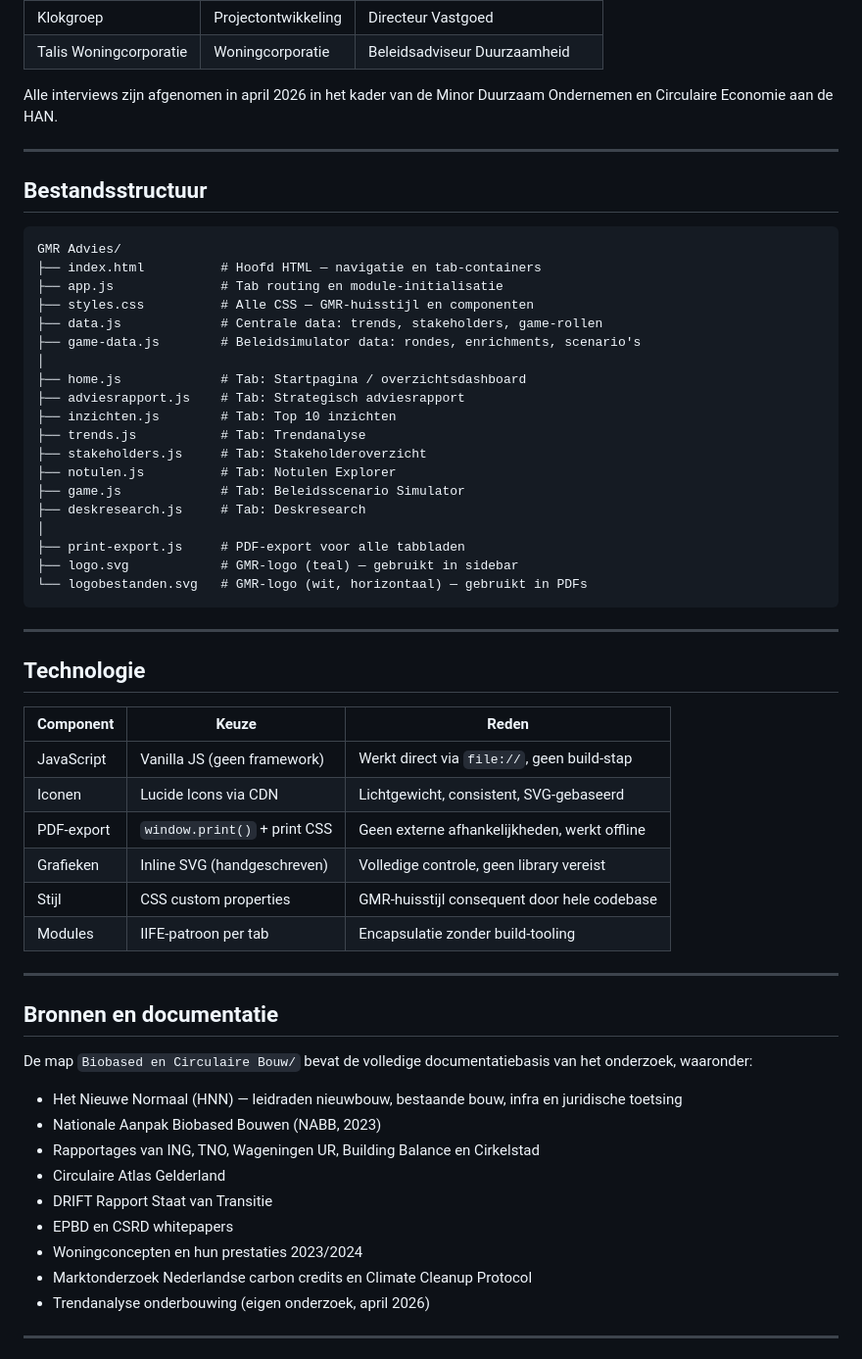
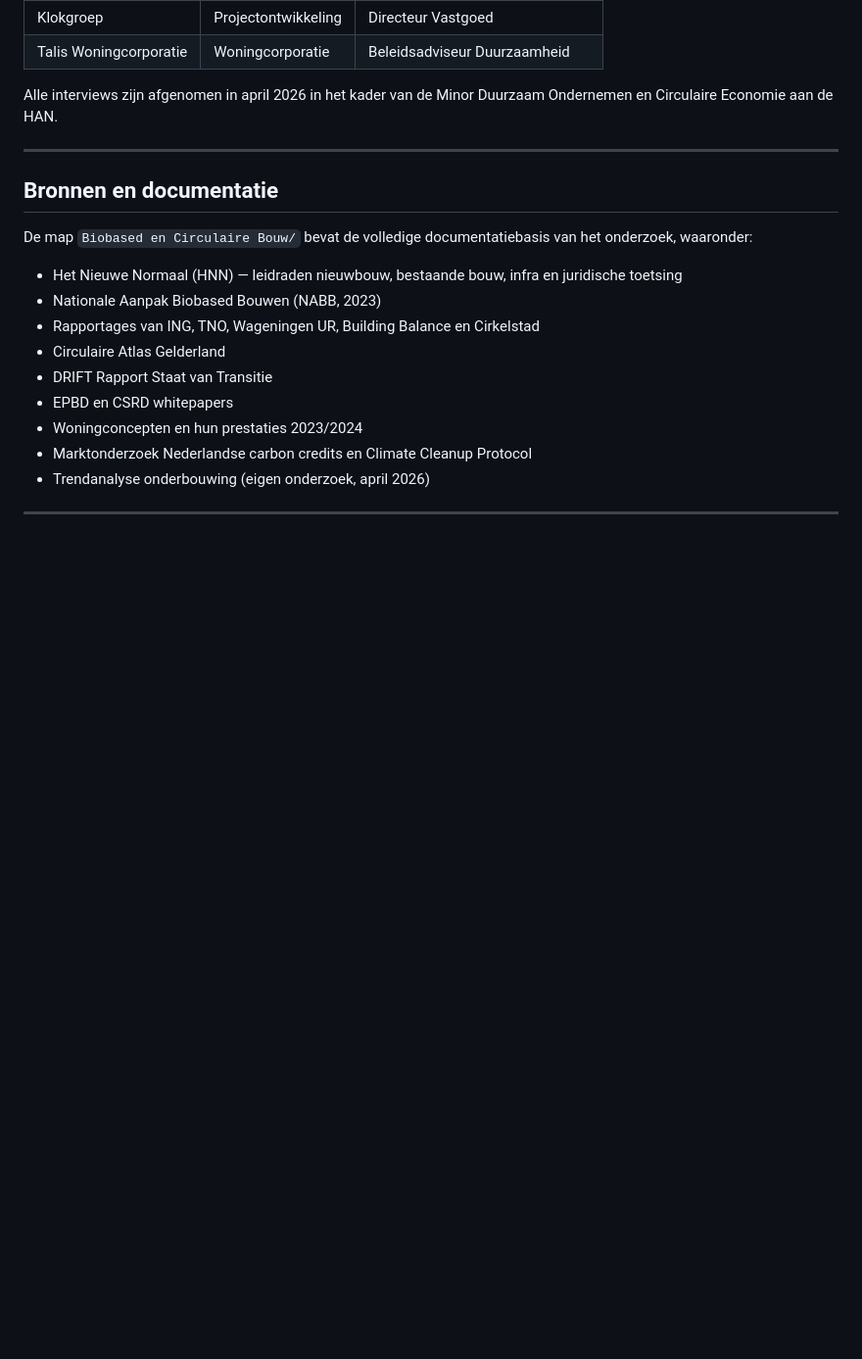
Before and after one commit to karambaboy123/GMR-Advies, a Markdown page: README.md, the part around one of its changes. Shown at 98% size. GitHub-like rendering; blank space fills up the shorter version.

Commit message:
README: bestandsstructuur en technologie-sectie verwijderd, alle emoji's weg

````diff
--- a/README.md
+++ b/README.md
@@ -85,45 +85,6 @@ Alle interviews zijn afgenomen in april 2026 in het kader van de Minor Duurzaam
 
 ---
 
-## Bestandsstructuur
-
-```
-GMR Advies/
-├── index.html          # Hoofd HTML — navigatie en tab-containers
-├── app.js              # Tab routing en module-initialisatie
-├── styles.css          # Alle CSS — GMR-huisstijl en componenten
-├── data.js             # Centrale data: trends, stakeholders, game-rollen
-├── game-data.js        # Beleidsimulator data: rondes, enrichments, scenario's
-│
-├── home.js             # Tab: Startpagina / overzichtsdashboard
-├── adviesrapport.js    # Tab: Strategisch adviesrapport
-├── inzichten.js        # Tab: Top 10 inzichten
-├── trends.js           # Tab: Trendanalyse
-├── stakeholders.js     # Tab: Stakeholderoverzicht
-├── notulen.js          # Tab: Notulen Explorer
-├── game.js             # Tab: Beleidsscenario Simulator
-├── deskresearch.js     # Tab: Deskresearch
-│
-├── print-export.js     # PDF-export voor alle tabbladen
-├── logo.svg            # GMR-logo (teal) — gebruikt in sidebar
-└── logobestanden.svg   # GMR-logo (wit, horizontaal) — gebruikt in PDFs
-```
-
----
-
-## Technologie
-
-| Component | Keuze | Reden |
-|---|---|---|
-| JavaScript | Vanilla JS (geen framework) | Werkt direct via `file://`, geen build-stap |
-| Iconen | Lucide Icons via CDN | Lichtgewicht, consistent, SVG-gebaseerd |
-| PDF-export | `window.print()` + print CSS | Geen externe afhankelijkheden, werkt offline |
-| Grafieken | Inline SVG (handgeschreven) | Volledige controle, geen library vereist |
-| Stijl | CSS custom properties | GMR-huisstijl consequent door hele codebase |
-| Modules | IIFE-patroon per tab | Encapsulatie zonder build-tooling |
-
----
-
 ## Bronnen en documentatie
 
 De map `Biobased en Circulaire Bouw/` bevat de volledige documentatiebasis van het onderzoek, waaronder:
````
Also changed, not shown: other parts of README.md (+8 -8 lines).
